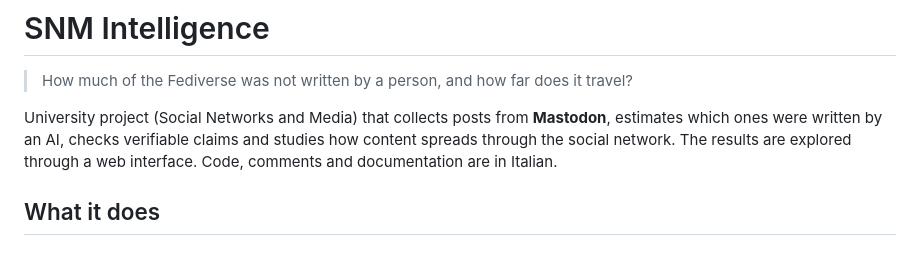
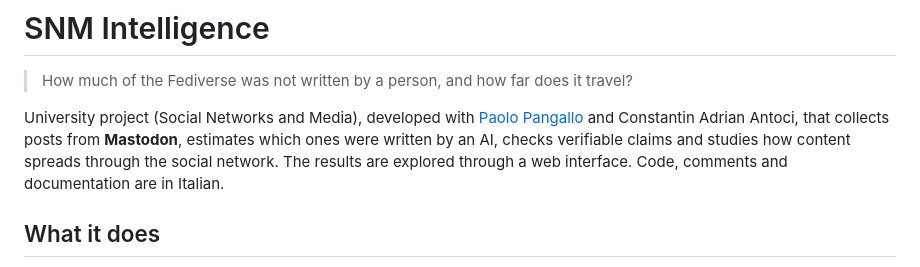
Before and after one commit to GiovanniLodari/SNM_Project, a Markdown page: README.md, the part around the change. Rendered like a GitHub page.

Commit message:
Credit co-authors in README

```diff
--- a/README.md
+++ b/README.md
@@ -2,7 +2,7 @@
 
 > How much of the Fediverse was not written by a person, and how far does it travel?
 
-University project (Social Networks and Media) that collects posts from **Mastodon**, estimates which ones were written by an AI, checks verifiable claims and studies how content spreads through the social network. The results are explored through a web interface. Code, comments and documentation are in Italian.
+University project (Social Networks and Media), developed with [Paolo Pangallo](https://github.com/PaoloPangallo) and Constantin Adrian Antoci, that collects posts from **Mastodon**, estimates which ones were written by an AI, checks verifiable claims and studies how content spreads through the social network. The results are explored through a web interface. Code, comments and documentation are in Italian.
 
 ## What it does
 
```
